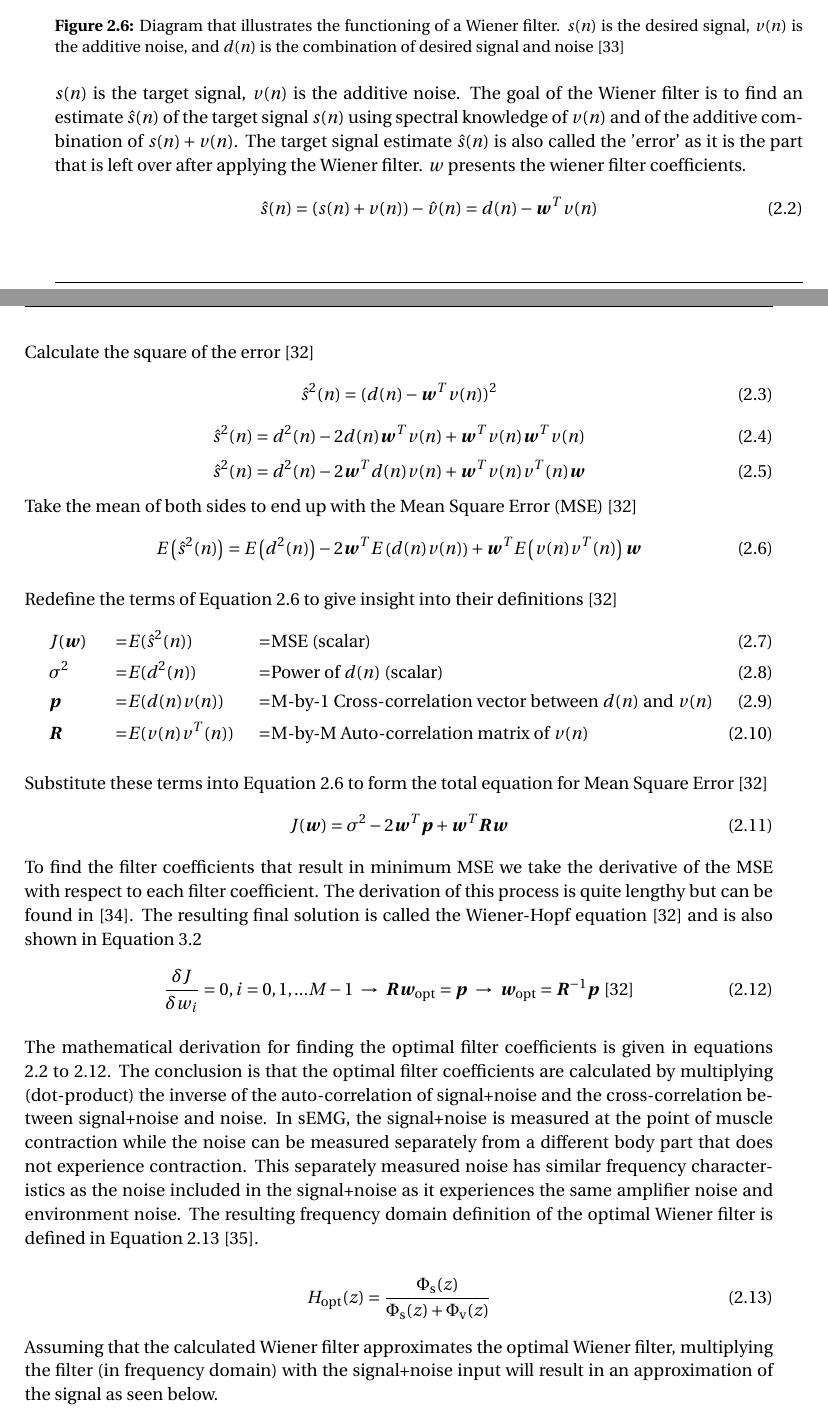
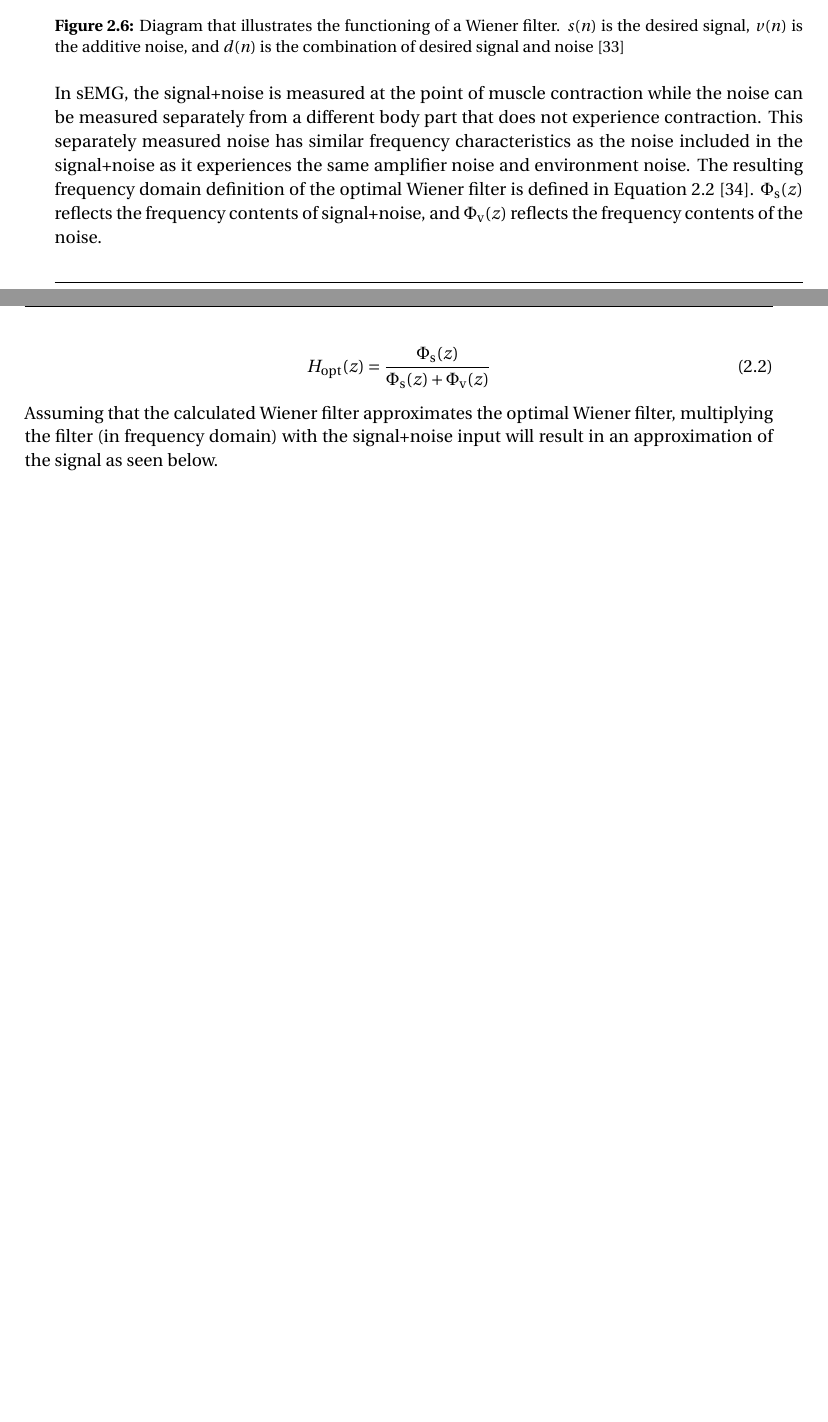
Before and after one commit to icheered/BSc-Thesis-Tjeerd-Bakker, a LaTeX thesis (document.tex, which reads sections/Theory.tex): two parts of pages 15 and 16 of 57 before the commit and two parts of pages 15 and 16 of 56 after it, joined at a grey line, cut so that both start at the same text, the shorter picture padded with empty space. Compiled offline with pdfLaTeX.

Commit message:
Updates from Overleaf

```diff
--- a/sections/Theory.tex
+++ b/sections/Theory.tex
@@ -102,44 +102,46 @@ A Wiener filter aims to produce an estimate of a target process by linear time-i
 	\label{fig:wiener_filter_diagram}
 \end{figure}
 
-$s(n)$ is the target signal, $v(n)$ is the additive noise. The goal of the Wiener filter is to find an estimate $\hat{s}(n)$ of the target signal $s(n)$ using spectral knowledge of $v(n)$ and of the additive combination of $s(n)+v(n)$. The target signal estimate $\hat{s}(n)$ is also called the 'error' as it is the part that is left over after applying the Wiener filter. $w$ presents the wiener filter coefficients.
-  \begin{equation}\label{eq:start_wiener}
-    \hat{s}(n) = (s(n) + v(n)) - \hat{v}(n) = d(n) - \boldsymbol{w}^T v(n)
-  \end{equation}
-Calculate the square of the error \cite{lecture_adaptive_filters_1}
-\begin{equation}
-    \hat{s}^2(n) = (d(n) - \boldsymbol{w}^T v(n))^2
-\end{equation}
-\begin{equation}
-    \hat{s}^2(n) = d^2(n) - 2d(n)\boldsymbol{w}^T v(n) + \boldsymbol{w}^T v(n)\boldsymbol{w}^T v(n)
-\end{equation}
-\begin{equation}
-    \hat{s}^2(n) = d^2(n) - 2 \boldsymbol{w}^T d(n) v(n) + \boldsymbol{w}^T v(n) v^T(n) \boldsymbol{w}
-\end{equation}
-Take the mean of both sides to end up with the Mean Square Error (MSE) \cite{lecture_adaptive_filters_1}
-\begin{equation}\label{eq:wiener_final}
-    E\left(\hat{s}^2(n)\right) = E\left(d^2(n)\right) - 2 \boldsymbol{w}^T E\left(d(n) v(n)\right) + \boldsymbol{w}^T E\left(v(n) v^T(n)\right) \boldsymbol{w}
-\end{equation}
+% $s(n)$ is the target signal, $v(n)$ is the additive noise. The goal of the Wiener filter is to find an estimate $\hat{s}(n)$ of the target signal $s(n)$ using spectral knowledge of $v(n)$ and of the additive combination of $s(n)+v(n)$. The target signal estimate $\hat{s}(n)$ is also called the 'error' as it is the part that is left over after applying the Wiener filter. $w$ presents the wiener filter coefficients.
+%   \begin{equation}\label{eq:start_wiener}
+%     \hat{s}(n) = (s(n) + v(n)) - \hat{v}(n) = d(n) - \boldsymbol{w}^T v(n)
+%   \end{equation}
+% Calculate the square of the error \cite{lecture_adaptive_filters_1}
+% \begin{equation}
+%     \hat{s}^2(n) = (d(n) - \boldsymbol{w}^T v(n))^2
+% \end{equation}
+% Expanding the brackets
+% \begin{equation}
+%     \hat{s}^2(n) = d^2(n) - 2d(n)\boldsymbol{w}^T v(n) + \boldsymbol{w}^T v(n)\boldsymbol{w}^T v(n)
+% \end{equation}
+% \begin{equation}
+%     \hat{s}^2(n) = d^2(n) - 2 \boldsymbol{w}^T d(n) v(n) + \boldsymbol{w}^T v(n) v^T(n) \boldsymbol{w}
+% \end{equation}
+% Take the mean of both sides to end up with the Mean Square Error (MSE) \cite{lecture_adaptive_filters_1}
+% \begin{equation}\label{eq:wiener_final}
+%     E\left(\hat{s}^2(n)\right) = E\left(d^2(n)\right) - 2 \boldsymbol{w}^T E\left(d(n) v(n)\right) + \boldsymbol{w}^T E\left(v(n) v^T(n)\right) \boldsymbol{w}
+% \end{equation}
 
-Redefine the terms of Equation~\ref{eq:wiener_final} to give insight into their definitions \cite{lecture_adaptive_filters_1}
-\begin{align}
-&J(\boldsymbol{w}) \                  &=& E(\hat{s}^2(n))  &=& \text{MSE (scalar)} \label{eq:wiener_mse_def}\\
-&\sigma^2 \           &=& E(d^2(n))        &=& \text{Power of }d(n) \text{ (scalar)} \\
-&\boldsymbol{p} \      &=& E(d(n) v(n))     &=& \text{M-by-1 Cross-correlation vector between } d(n) \text{ and } v(n)  \\
-&\boldsymbol{R} \      &=& E(v(n) v^T(n))  &=& \text{M-by-M Auto-correlation matrix of } v(n)
-\end{align}
+% Redefine the terms of Equation~\ref{eq:wiener_final} to give insight into their definitions \cite{lecture_adaptive_filters_1}
+% \begin{align}
+% &J(\boldsymbol{w}) \                  &=& E(\hat{s}^2(n))  &=& \text{MSE (scalar)} \label{eq:wiener_mse_def}\\
+% &\sigma^2 \           &=& E(d^2(n))        &=& \text{Power of }d(n) \text{ (scalar)} \\
+% &\boldsymbol{p} \      &=& E(d(n) v(n))     &=& \text{M-by-1 Cross-correlation vector between } d(n) \text{ and } v(n)  \\
+% &\boldsymbol{R} \      &=& E(v(n) v^T(n))  &=& \text{M-by-M Auto-correlation matrix of } v(n)
+% \end{align}
 
-Substitute these terms into Equation~\ref{eq:wiener_final} to form the total equation for Mean Square Error \cite{lecture_adaptive_filters_1}
-\begin{equation}
-    J(\boldsymbol{w}) = \sigma^2 - 2 \boldsymbol{w}^T \boldsymbol{p} + \boldsymbol{w}^T \boldsymbol{R} \boldsymbol{w}
-\end{equation}
-To find the filter coefficients that result in minimum MSE we take the derivative of the MSE with respect to each filter coefficient. The derivation of this process is quite lengthy but can be found in \cite{proakis_manolakis_1996}. The resulting final solution is called the Wiener-Hopf equation \cite{lecture_adaptive_filters_1} and is also shown in Equation~\ref{eq:wiener_hopf}
-\begin{equation}\label{eq:end_wiener}
-    \frac{\delta J}{\delta w_i} = 0, i = 0, 1, ... M-1 \ \rightarrow \ \boldsymbol{R} \boldsymbol{w_\text{opt}} = \boldsymbol{p} \ \rightarrow \ \boldsymbol{w_\text{opt}} = \boldsymbol{R}^{-1}\boldsymbol{p} \text{\cite{lecture_adaptive_filters_1}}
-\end{equation}
+% Substitute these terms into Equation~\ref{eq:wiener_final} to form the total equation for Mean Square Error \cite{lecture_adaptive_filters_1}
+% \begin{equation}
+%     J(\boldsymbol{w}) = \sigma^2 - 2 \boldsymbol{w}^T \boldsymbol{p} + \boldsymbol{w}^T \boldsymbol{R} \boldsymbol{w}
+% \end{equation}
+% To find the filter coefficients that result in minimum MSE we take the derivative of the MSE with respect to each filter coefficient. The derivation of this process is quite lengthy but can be found in \cite{proakis_manolakis_1996}. The resulting final solution is called the Wiener-Hopf equation \cite{lecture_adaptive_filters_1} and is also shown in Equation~\ref{eq:wiener_hopf}
+% \begin{equation}\label{eq:end_wiener}
+%     \frac{\delta J}{\delta w_i} = 0, i = 0, 1, ... M-1 \ \rightarrow \ \boldsymbol{R} \boldsymbol{w_\text{opt}} = \boldsymbol{p} \ \rightarrow \ \boldsymbol{w_\text{opt}} = \boldsymbol{R}^{-1}\boldsymbol{p} \text{\cite{lecture_adaptive_filters_1}}
+% \end{equation}
 
 
-The mathematical derivation for finding the optimal filter coefficients is given in equations \ref{eq:start_wiener} to \ref{eq:end_wiener}. The conclusion is that the optimal filter coefficients are calculated by multiplying (dot-product) the inverse of the auto-correlation of signal+noise and the cross-correlation between signal+noise and noise. In sEMG, the signal+noise is measured at the point of muscle contraction while the noise can be measured separately from a different body part that does not experience contraction. This separately measured noise has similar frequency characteristics as the noise included in the signal+noise as it experiences the same amplifier noise and environment noise. The resulting frequency domain definition of the optimal Wiener filter is defined in Equation~\ref{eq:wiener_filter_frequency_behaviour}\cite{stanford_wiener_filter}.
+% The mathematical derivation for finding the optimal filter coefficients is given in equations \ref{eq:start_wiener} to \ref{eq:end_wiener}. The conclusion is that the optimal filter coefficients are calculated by multiplying (dot-product) the inverse of the auto-correlation of signal+noise and the cross-correlation between signal+noise and noise.
+In sEMG, the signal+noise is measured at the point of muscle contraction while the noise can be measured separately from a different body part that does not experience contraction. This separately measured noise has similar frequency characteristics as the noise included in the signal+noise as it experiences the same amplifier noise and environment noise. The resulting frequency domain definition of the optimal Wiener filter is defined in Equation~\ref{eq:wiener_filter_frequency_behaviour}\cite{stanford_wiener_filter}. $\Phi_\text{s}(z)$ reflects the frequency contents of signal+noise, and $\Phi_\text{v}(z)$ reflects the frequency contents of the noise.
 
 \begin{equation}
     H_\text{opt}(z) = \frac{\Phi_\text{s}(z)}{\Phi_\text{s}(z) + \Phi_\text{v}(z)}
```
Also changed, not shown: bibliography.bib (+8 -8 lines), document.tex (+0 -2 lines), include/RichReportOutline.tex (+1 -1 lines), sections/Introduction.tex (+1 -1 lines), sections/Theory.tex (21 more changed lines).
